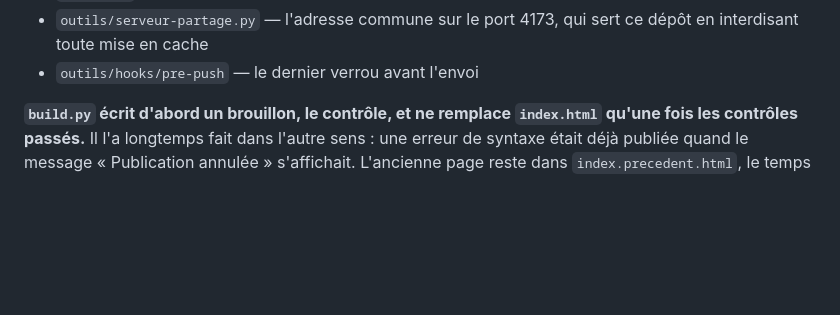
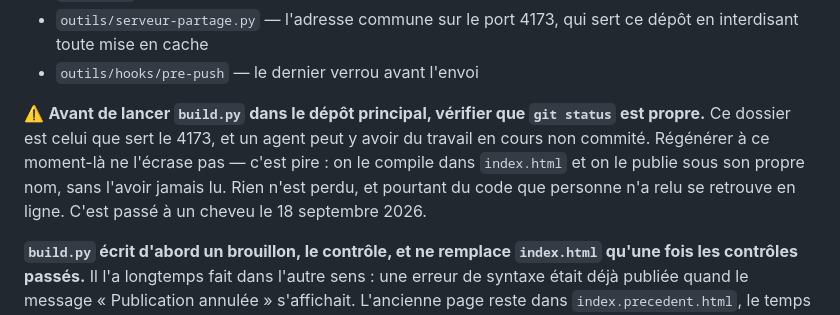
Before and after one commit to sachadobek-lang/sachadobek-lang.github.io, a Markdown page: README.md, the part around the change. Rendered like a GitHub page; blank space fills up the shorter version.

Commit message:
Vérifier que le dépôt est propre avant de régénérer
Le risque que j'avais mal vu. Je m'étais arrêté à « mon travail non commité
aurait pu être écrasé » ; l'agent Calendrier et l'agent Comptabilité ont vu
l'inverse, qui est pire. Régénérer dans le dépôt principal pendant que
src/page.html porte le travail en cours de quelqu'un d'autre ne l'efface
pas : on le compile dans index.html et on le publie sous son propre nom,
sans l'avoir jamais lu. Rien n'est perdu, et du code que personne n'a relu
se retrouve en ligne.

Co-Authored-By: Claude Opus 5 <noreply@anthropic.com>

```diff
--- a/README.md
+++ b/README.md
@@ -84,6 +84,14 @@ python3 src/build.py
 - `outils/serveur-partage.py` — l'adresse commune sur le port 4173, qui sert ce
   dépôt en interdisant toute mise en cache
 - `outils/hooks/pre-push` — le dernier verrou avant l'envoi
+
+⚠️ **Avant de lancer `build.py` dans le dépôt principal, vérifier que
+`git status` est propre.** Ce dossier est celui que sert le 4173, et un agent
+peut y avoir du travail en cours non commité. Régénérer à ce moment-là ne
+l'écrase pas — c'est pire : on le compile dans `index.html` et on le publie
+sous son propre nom, sans l'avoir jamais lu. Rien n'est perdu, et pourtant du
+code que personne n'a relu se retrouve en ligne. C'est passé à un cheveu le
+18 septembre 2026.
 
 **`build.py` écrit d'abord un brouillon, le contrôle, et ne remplace `index.html`
 qu'une fois les contrôles passés.** Il l'a longtemps fait dans l'autre sens : une
```
